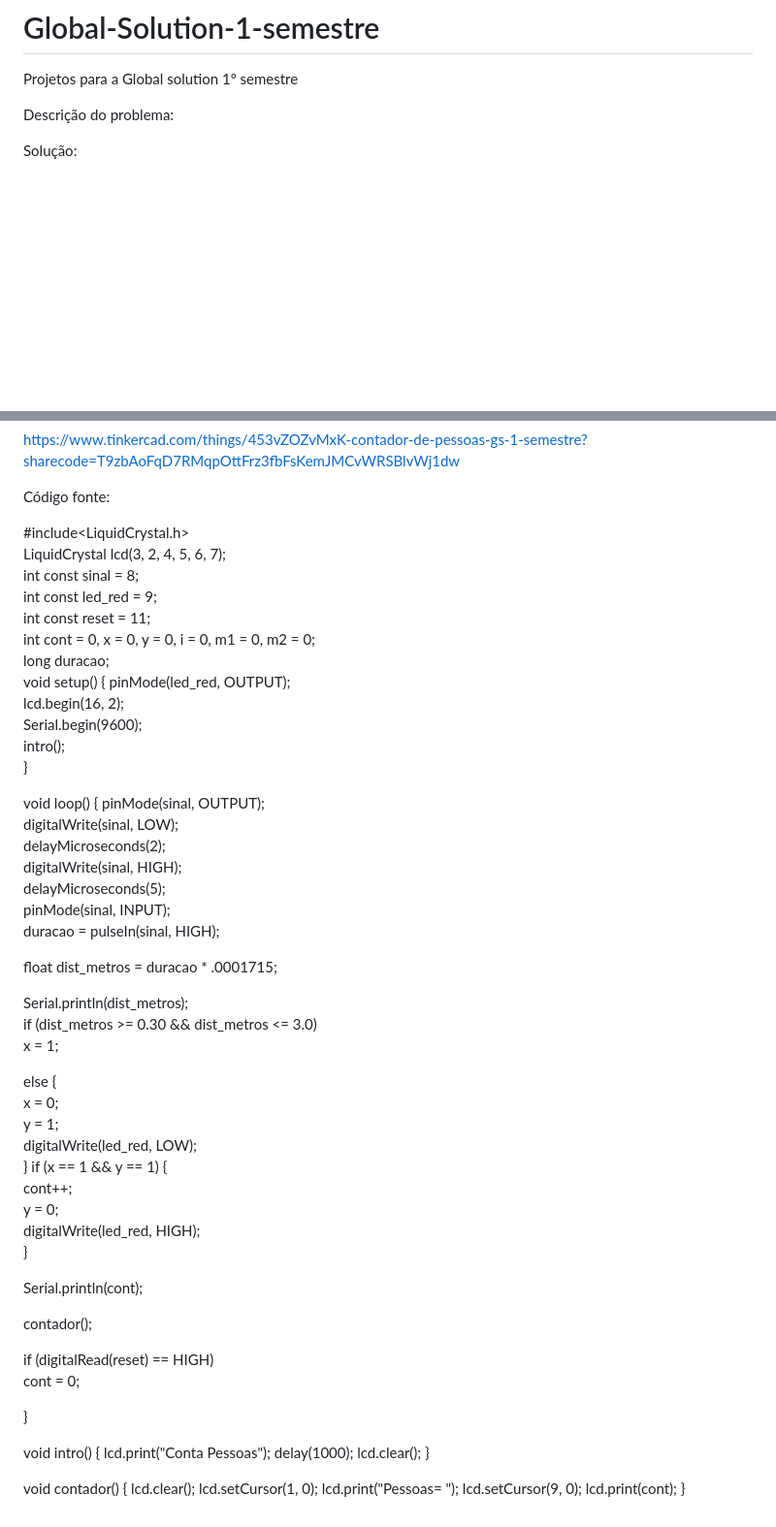
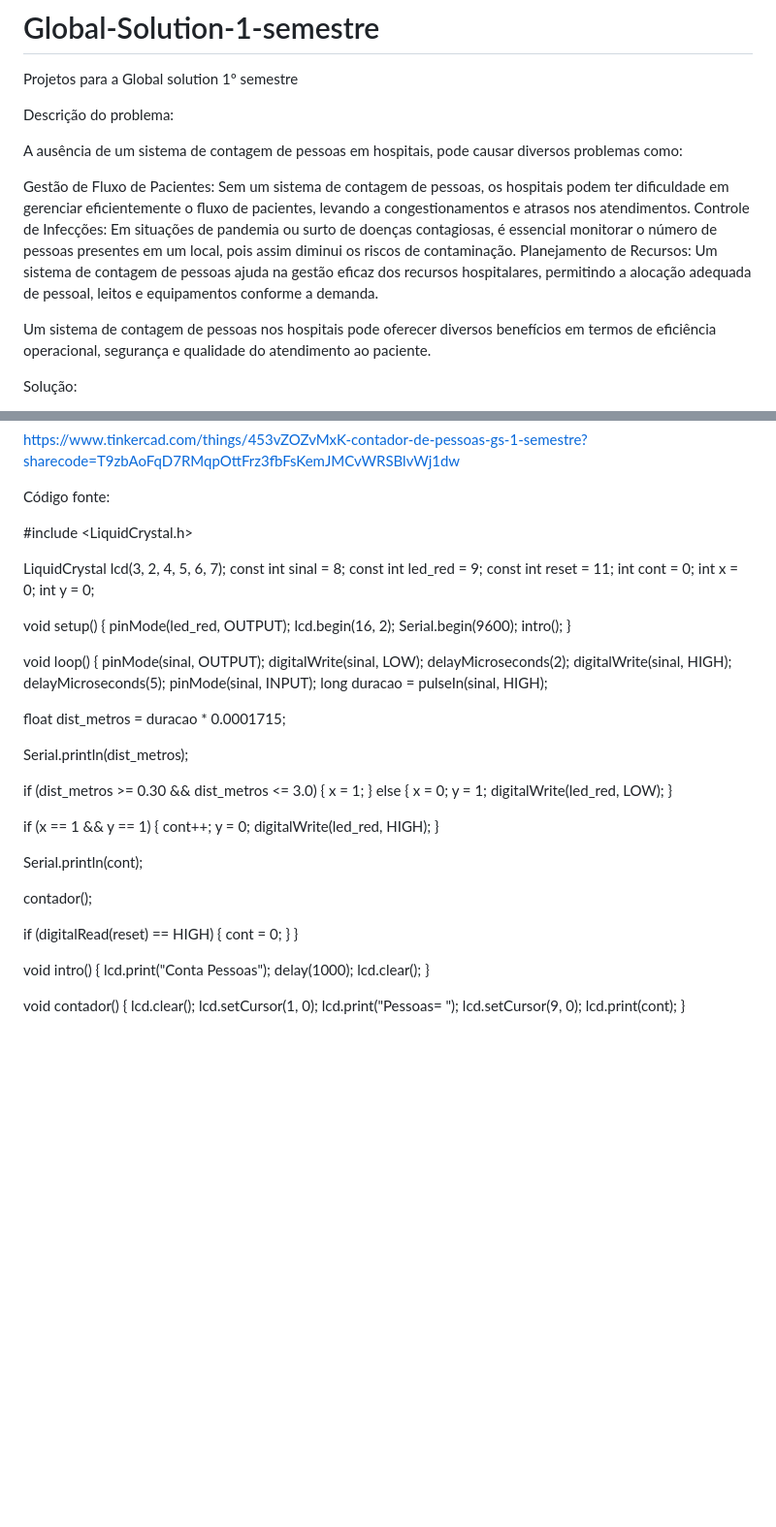
Before and after one commit to micheldutralepine/Global-Solution-1-semestre, a Markdown page: README.md, 2 parts joined by grey strips. Shown at 97% size. Rendered like a GitHub page; blank space fills up the shorter version.

Commit message:
Update README.md
texto finalizado

```diff
--- a/README.md
+++ b/README.md
@@ -3,6 +3,16 @@ Projetos para a Global solution 1º semestre
 
 Descrição do problema:
 
+  A ausência de um sistema de contagem de pessoas em hospitais, pode causar diversos problemas como:
+
+Gestão de Fluxo de Pacientes:
+  Sem um sistema de contagem de pessoas, os hospitais podem ter dificuldade em gerenciar eficientemente o fluxo de pacientes, levando a congestionamentos e atrasos nos atendimentos.
+Controle de Infecções:
+  Em situações de pandemia ou surto de doenças contagiosas, é essencial monitorar o número de pessoas presentes em um local, pois assim diminui os riscos de contaminação.
+Planejamento de Recursos:
+  Um sistema de contagem de pessoas ajuda na gestão eficaz dos recursos hospitalares, permitindo a alocação adequada de pessoal, leitos e equipamentos conforme a demanda.
+
+Um sistema de contagem de pessoas nos hospitais pode oferecer diversos benefícios em termos de eficiência operacional, segurança e qualidade do atendimento ao paciente.
 
 
 Solução:
@@ -20,43 +30,44 @@ https://www.tinkercad.com/things/453vZOZvMxK-contador-de-pessoas-gs-1-semestre?s
 
 Código fonte:
 
-#include<LiquidCrystal.h>
+#include <LiquidCrystal.h>
+
 LiquidCrystal lcd(3, 2, 4, 5, 6, 7);
-int const sinal = 8;
-int const led_red = 9;
-int const reset = 11;
-int cont = 0, x = 0, y = 0, i = 0, m1 = 0, m2 = 0;
-long duracao;
-void setup()
-{
+const int sinal = 8;
+const int led_red = 9;
+const int reset = 11;
+int cont = 0;
+int x = 0;
+int y = 0;
+
+void setup() {
   pinMode(led_red, OUTPUT);
   lcd.begin(16, 2);
   Serial.begin(9600);
   intro();
 }
 
-void loop()
-{
+void loop() {
   pinMode(sinal, OUTPUT);
   digitalWrite(sinal, LOW);
   delayMicroseconds(2);
   digitalWrite(sinal, HIGH);
   delayMicroseconds(5);
   pinMode(sinal, INPUT);
-  duracao = pulseIn(sinal, HIGH);
+  long duracao = pulseIn(sinal, HIGH);
 
-
-  float dist_metros = duracao * .0001715;
+  float dist_metros = duracao * 0.0001715;
 
   Serial.println(dist_metros);
-  if (dist_metros >= 0.30 && dist_metros <= 3.0)
+
+  if (dist_metros >= 0.30 && dist_metros <= 3.0) {
     x = 1;
-
-  else {
+  } else {
     x = 0;
     y = 1;
     digitalWrite(led_red, LOW);
   }
+
   if (x == 1 && y == 1) {
     cont++;
     y = 0;
@@ -67,9 +78,9 @@ void loop()
 
   contador();
 
-  if (digitalRead(reset) == HIGH)
+  if (digitalRead(reset) == HIGH) {
     cont = 0;
-
+  }
 }
 
 void intro() {
```
